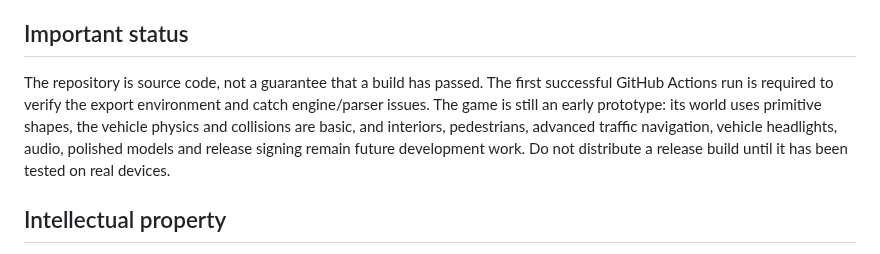
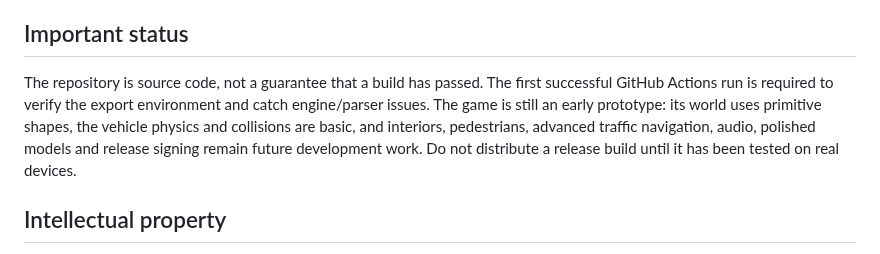
Before and after one commit to anwar0-001/Vpickup2, a Markdown page: README.md, the part around the change. GitHub-like rendering.

Commit message:
Document automatic vehicle headlights

```diff
--- a/README.md
+++ b/README.md
@@ -35,7 +35,7 @@ Vpickup2 is an independent 3D driving and life-simulation game for Android, made
 The workflow at .github/workflows/android.yml runs on pushes to main that change game files and can also be started manually from Actions > Build Vpickup2 Android APK > Run workflow. If the workflow succeeds, download the Vpickup2-Android-APK artifact from that run.
 
 ## Important status
-The repository is source code, not a guarantee that a build has passed. The first successful GitHub Actions run is required to verify the export environment and catch engine/parser issues. The game is still an early prototype: its world uses primitive shapes, the vehicle physics and collisions are basic, and interiors, pedestrians, advanced traffic navigation, vehicle headlights, audio, polished models and release signing remain future development work. Do not distribute a release build until it has been tested on real devices.
+The repository is source code, not a guarantee that a build has passed. The first successful GitHub Actions run is required to verify the export environment and catch engine/parser issues. The game is still an early prototype: its world uses primitive shapes, the vehicle physics and collisions are basic, and interiors, pedestrians, advanced traffic navigation, audio, polished models and release signing remain future development work. Do not distribute a release build until it has been tested on real devices.
 
 ## Intellectual property
 All current scene geometry is generated from simple built-in Godot meshes. Use only original or properly licensed assets when expanding the game.
```
